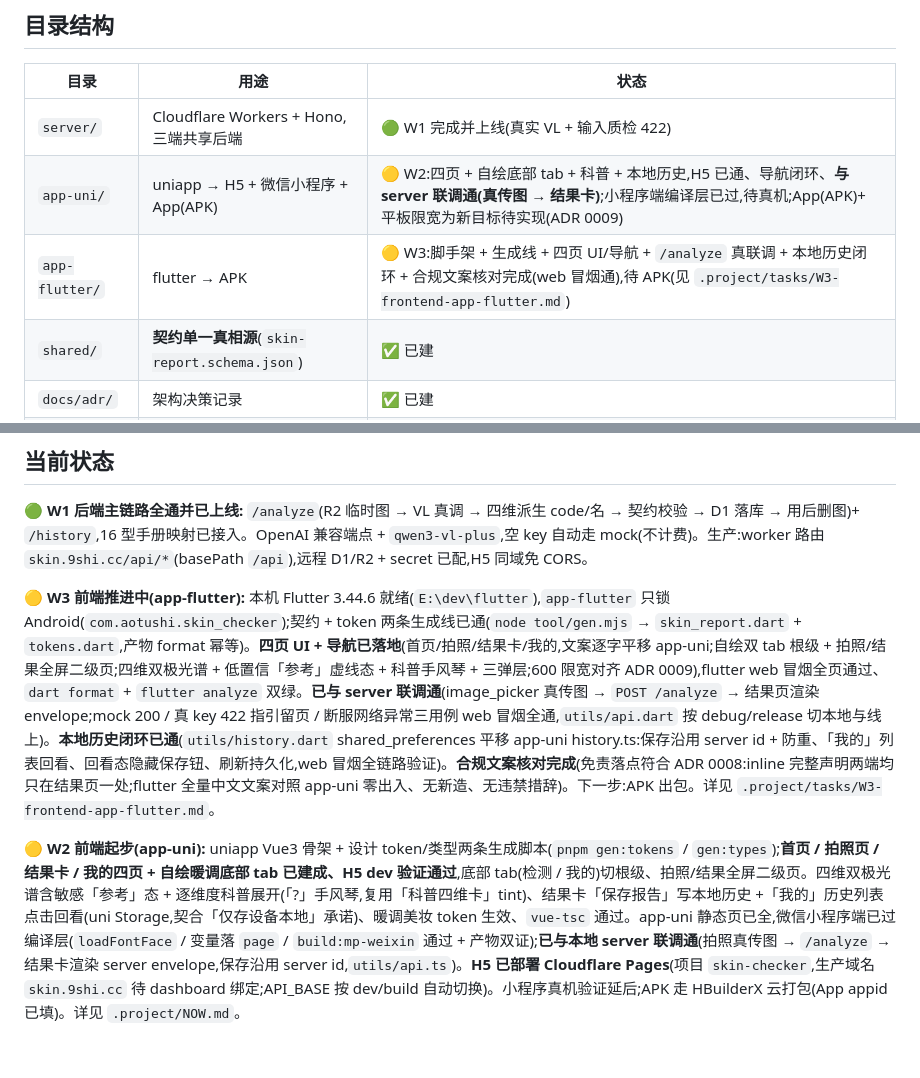
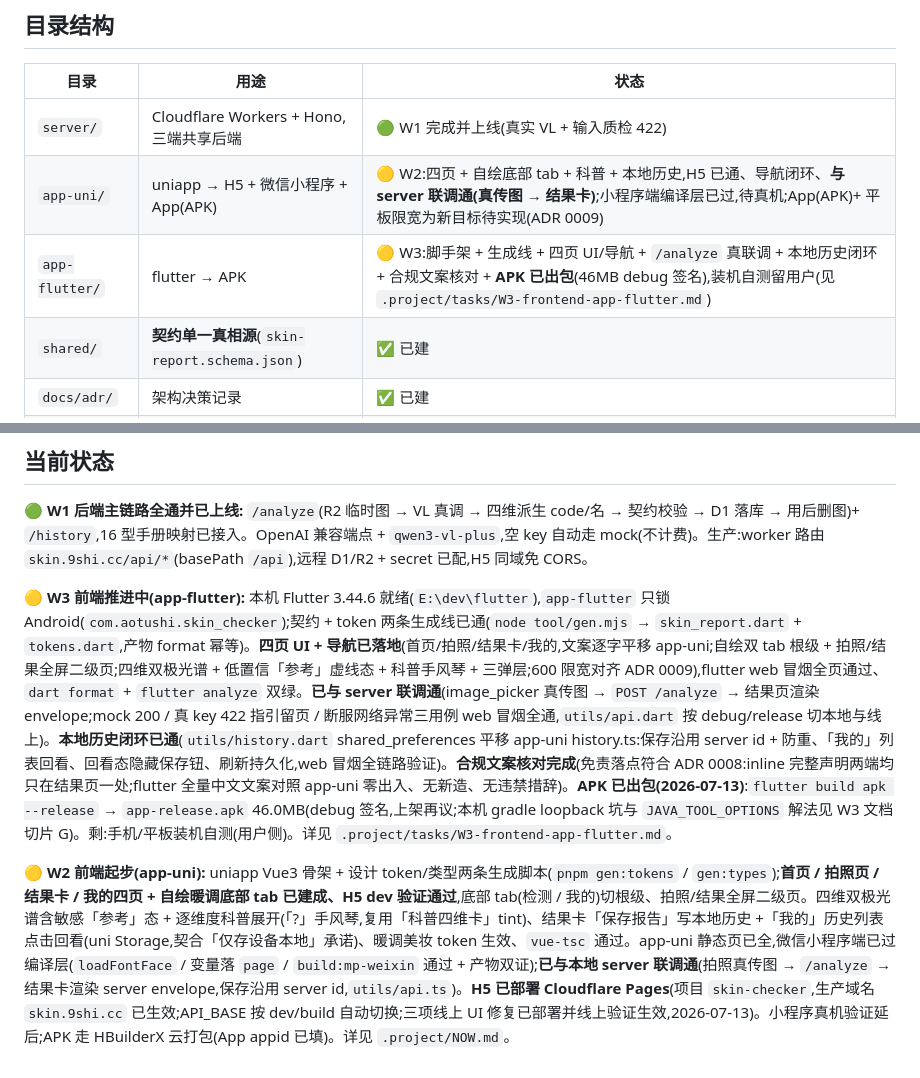
Before and after one commit to aotushi/skin-checker, a Markdown page: README.md, 2 parts joined by grey strips. GitHub-like rendering.

Commit message:
[Skip CI] docs: W3 切片 G APK 出包(46MB,loopback 坑入档)+ W2 H5 三项修复线上验证生效
Co-Authored-By: Claude Fable 5 <noreply@anthropic.com>

```diff
--- a/README.md
+++ b/README.md
@@ -31,7 +31,7 @@
 | --- | --- | --- |
 | `server/` | Cloudflare Workers + Hono,三端共享后端 | 🟢 W1 完成并上线(真实 VL + 输入质检 422) |
 | `app-uni/` | uniapp → H5 + 微信小程序 + App(APK) | 🟡 W2:四页 + 自绘底部 tab + 科普 + 本地历史,H5 已通、导航闭环、**与 server 联调通(真传图 → 结果卡)**;小程序端编译层已过,待真机;App(APK)+ 平板限宽为新目标待实现(ADR 0009) |
-| `app-flutter/` | flutter → APK | 🟡 W3:脚手架 + 生成线 + 四页 UI/导航 + `/analyze` 真联调 + 本地历史闭环 + 合规文案核对完成(web 冒烟通),待 APK(见 `.project/tasks/W3-frontend-app-flutter.md`) |
+| `app-flutter/` | flutter → APK | 🟡 W3:脚手架 + 生成线 + 四页 UI/导航 + `/analyze` 真联调 + 本地历史闭环 + 合规文案核对 + **APK 已出包**(46MB debug 签名),装机自测留用户(见 `.project/tasks/W3-frontend-app-flutter.md`) |
 | `shared/` | **契约单一真相源**(`skin-report.schema.json`) | ✅ 已建 |
 | `docs/adr/` | 架构决策记录 | ✅ 已建 |
 | `.project/` | 当前状态(`NOW.md`)+ 任务(`tasks/`) | ✅ 已建 |
@@ -47,6 +47,6 @@
 
 🟢 **W1 后端主链路全通并已上线:** `/analyze`(R2 临时图 → VL 真调 → 四维派生 code/名 → 契约校验 → D1 落库 → 用后删图)+ `/history`,16 型手册映射已接入。OpenAI 兼容端点 + `qwen3-vl-plus`,空 key 自动走 mock(不计费)。生产:worker 路由 `skin.9shi.cc/api/*`(basePath `/api`),远程 D1/R2 + secret 已配,H5 同域免 CORS。
 
-🟡 **W3 前端推进中(app-flutter):** 本机 Flutter 3.44.6 就绪(`E:\dev\flutter`),`app-flutter` 只锁 Android(`com.aotushi.skin_checker`);契约 + token 两条生成线已通(`node tool/gen.mjs` → `skin_report.dart` + `tokens.dart`,产物 format 幂等)。**四页 UI + 导航已落地**(首页/拍照/结果卡/我的,文案逐字平移 app-uni;自绘双 tab 根级 + 拍照/结果全屏二级页;四维双极光谱 + 低置信「参考」虚线态 + 科普手风琴 + 三弹层;600 限宽对齐 ADR 0009),flutter web 冒烟全页通过、`dart format` + `flutter analyze` 双绿。**已与 server 联调通**(image_picker 真传图 → `POST /analyze` → 结果页渲染 envelope;mock 200 / 真 key 422 指引留页 / 断服网络异常三用例 web 冒烟全通,`utils/api.dart` 按 debug/release 切本地与线上)。**本地历史闭环已通**(`utils/history.dart` shared_preferences 平移 app-uni history.ts:保存沿用 server id + 防重、「我的」列表回看、回看态隐藏保存钮、刷新持久化,web 冒烟全链路验证)。**合规文案核对完成**(免责落点符合 ADR 0008:inline 完整声明两端均只在结果页一处;flutter 全量中文文案对照 app-uni 零出入、无新造、无违禁措辞)。下一步:APK 出包。详见 `.project/tasks/W3-frontend-app-flutter.md`。
+🟡 **W3 前端推进中(app-flutter):** 本机 Flutter 3.44.6 就绪(`E:\dev\flutter`),`app-flutter` 只锁 Android(`com.aotushi.skin_checker`);契约 + token 两条生成线已通(`node tool/gen.mjs` → `skin_report.dart` + `tokens.dart`,产物 format 幂等)。**四页 UI + 导航已落地**(首页/拍照/结果卡/我的,文案逐字平移 app-uni;自绘双 tab 根级 + 拍照/结果全屏二级页;四维双极光谱 + 低置信「参考」虚线态 + 科普手风琴 + 三弹层;600 限宽对齐 ADR 0009),flutter web 冒烟全页通过、`dart format` + `flutter analyze` 双绿。**已与 server 联调通**(image_picker 真传图 → `POST /analyze` → 结果页渲染 envelope;mock 200 / 真 key 422 指引留页 / 断服网络异常三用例 web 冒烟全通,`utils/api.dart` 按 debug/release 切本地与线上)。**本地历史闭环已通**(`utils/history.dart` shared_preferences 平移 app-uni history.ts:保存沿用 server id + 防重、「我的」列表回看、回看态隐藏保存钮、刷新持久化,web 冒烟全链路验证)。**合规文案核对完成**(免责落点符合 ADR 0008:inline 完整声明两端均只在结果页一处;flutter 全量中文文案对照 app-uni 零出入、无新造、无违禁措辞)。**APK 已出包(2026-07-13)**:`flutter build apk --release` → `app-release.apk` 46.0MB(debug 签名,上架再议;本机 gradle loopback 坑与 `JAVA_TOOL_OPTIONS` 解法见 W3 文档切片 G)。剩:手机/平板装机自测(用户侧)。详见 `.project/tasks/W3-frontend-app-flutter.md`。
 
-🟡 **W2 前端起步(app-uni):** uniapp Vue3 骨架 + 设计 token/类型两条生成脚本(`pnpm gen:tokens` / `gen:types`);**首页 / 拍照页 / 结果卡 / 我的四页 + 自绘暖调底部 tab 已建成、H5 dev 验证通过**,底部 tab(检测 / 我的)切根级、拍照/结果全屏二级页。四维双极光谱含敏感「参考」态 + 逐维度科普展开(「?」手风琴,复用「科普四维卡」tint)、结果卡「保存报告」写本地历史 +「我的」历史列表点击回看(uni Storage,契合「仅存设备本地」承诺)、暖调美妆 token 生效、`vue-tsc` 通过。app-uni 静态页已全,微信小程序端已过编译层(`loadFontFace` / 变量落 `page` / `build:mp-weixin` 通过 + 产物双证);**已与本地 server 联调通**(拍照真传图 → `/analyze` → 结果卡渲染 server envelope,保存沿用 server id,`utils/api.ts`)。**H5 已部署 Cloudflare Pages**(项目 `skin-checker`,生产域名 `skin.9shi.cc` 待 dashboard 绑定;API_BASE 按 dev/build 自动切换)。小程序真机验证延后;APK 走 HBuilderX 云打包(App appid 已填)。详见 `.project/NOW.md`。
+🟡 **W2 前端起步(app-uni):** uniapp Vue3 骨架 + 设计 token/类型两条生成脚本(`pnpm gen:tokens` / `gen:types`);**首页 / 拍照页 / 结果卡 / 我的四页 + 自绘暖调底部 tab 已建成、H5 dev 验证通过**,底部 tab(检测 / 我的)切根级、拍照/结果全屏二级页。四维双极光谱含敏感「参考」态 + 逐维度科普展开(「?」手风琴,复用「科普四维卡」tint)、结果卡「保存报告」写本地历史 +「我的」历史列表点击回看(uni Storage,契合「仅存设备本地」承诺)、暖调美妆 token 生效、`vue-tsc` 通过。app-uni 静态页已全,微信小程序端已过编译层(`loadFontFace` / 变量落 `page` / `build:mp-weixin` 通过 + 产物双证);**已与本地 server 联调通**(拍照真传图 → `/analyze` → 结果卡渲染 server envelope,保存沿用 server id,`utils/api.ts`)。**H5 已部署 Cloudflare Pages**(项目 `skin-checker`,生产域名 `skin.9shi.cc` 已生效;API_BASE 按 dev/build 自动切换;三项线上 UI 修复已部署并线上验证生效,2026-07-13)。小程序真机验证延后;APK 走 HBuilderX 云打包(App appid 已填)。详见 `.project/NOW.md`。
```
Also changed, not shown: .project/NOW.md (+6 -5 lines), .project/tasks/W3-frontend-app-flutter.md (+9 -5 lines).
